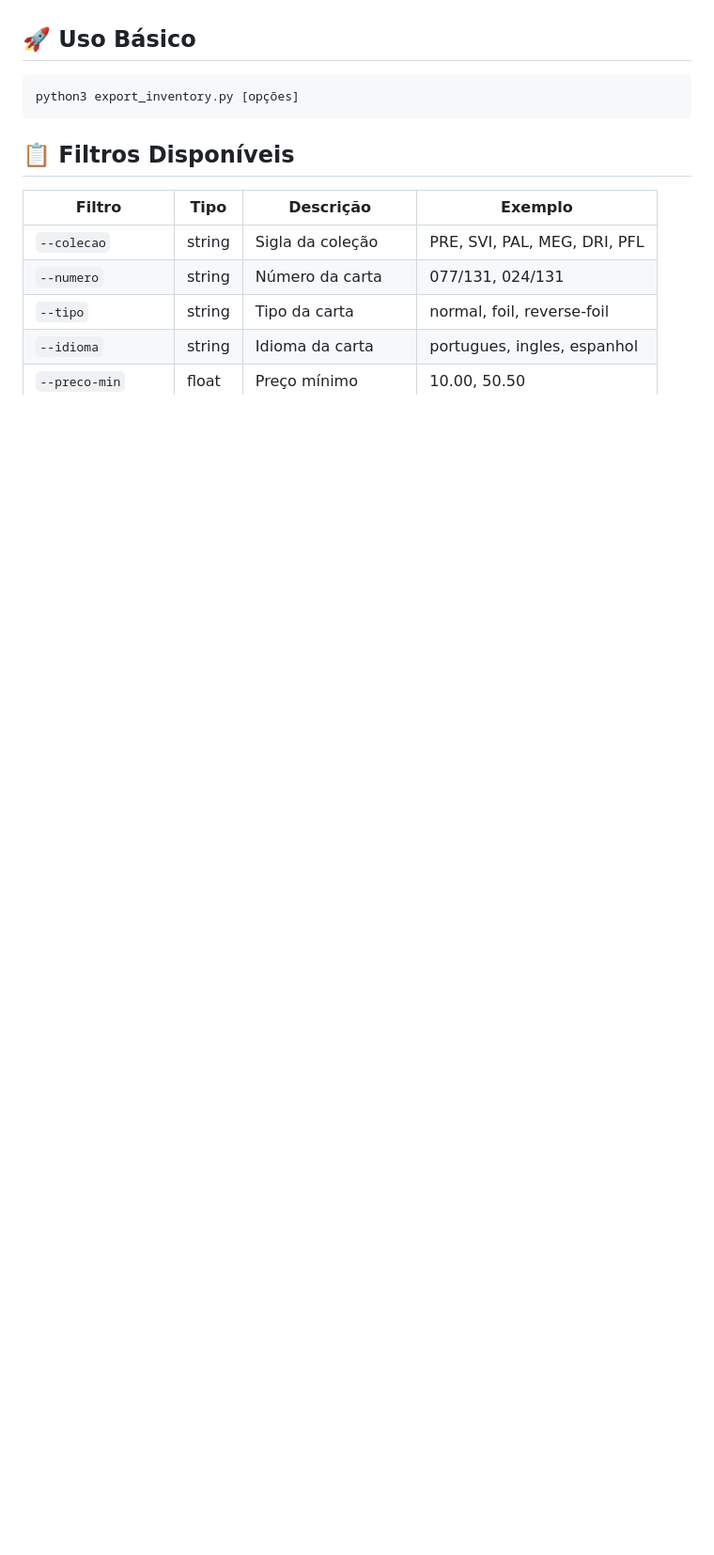
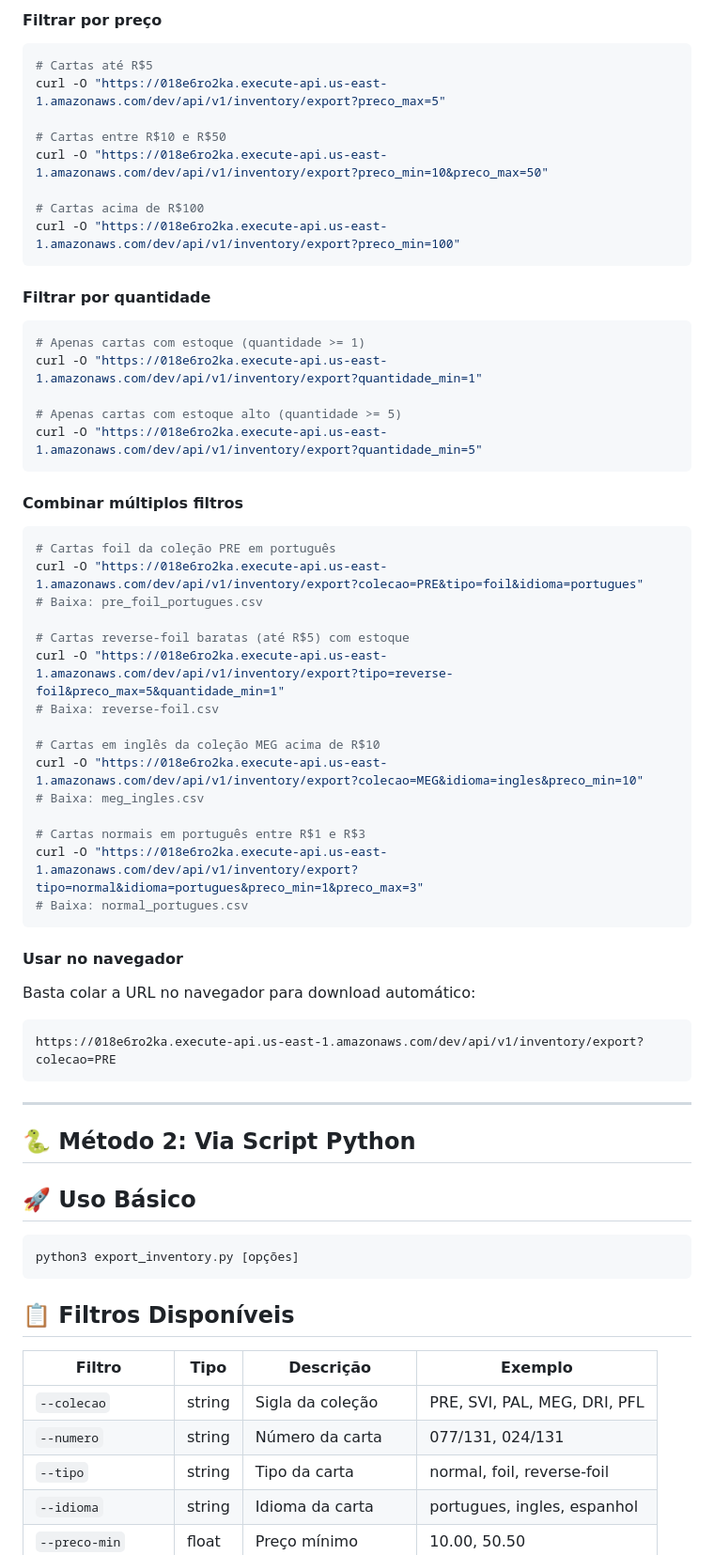
Before and after one commit to aocarmo/api-stock-cards, a Markdown page: EXPORT_INVENTORY.md, the part around one of its changes. Shown at 94% size. Rendered like a GitHub page; blank space fills up the shorter version.

Commit message:
Add curl examples to export inventory documentation

````diff
--- a/EXPORT_INVENTORY.md
+++ b/EXPORT_INVENTORY.md
@@ -4,3 +75,52 @@ Script para exportar o inventário de cartas para CSV com filtros personalizados
+#### Filtrar por preço
+```bash
+# Cartas até R$5
+curl -O "https://018e6ro2ka.execute-api.us-east-1.amazonaws.com/dev/api/v1/inventory/export?preco_max=5"
+
+# Cartas entre R$10 e R$50
+curl -O "https://018e6ro2ka.execute-api.us-east-1.amazonaws.com/dev/api/v1/inventory/export?preco_min=10&preco_max=50"
+
+# Cartas acima de R$100
+curl -O "https://018e6ro2ka.execute-api.us-east-1.amazonaws.com/dev/api/v1/inventory/export?preco_min=100"
+```
+
+#### Filtrar por quantidade
+```bash
+# Apenas cartas com estoque (quantidade >= 1)
+curl -O "https://018e6ro2ka.execute-api.us-east-1.amazonaws.com/dev/api/v1/inventory/export?quantidade_min=1"
+
+# Apenas cartas com estoque alto (quantidade >= 5)
+curl -O "https://018e6ro2ka.execute-api.us-east-1.amazonaws.com/dev/api/v1/inventory/export?quantidade_min=5"
+```
+
+#### Combinar múltiplos filtros
+```bash
+# Cartas foil da coleção PRE em português
+curl -O "https://018e6ro2ka.execute-api.us-east-1.amazonaws.com/dev/api/v1/inventory/export?colecao=PRE&tipo=foil&idioma=portugues"
+# Baixa: pre_foil_portugues.csv
+
+# Cartas reverse-foil baratas (até R$5) com estoque
+curl -O "https://018e6ro2ka.execute-api.us-east-1.amazonaws.com/dev/api/v1/inventory/export?tipo=reverse-foil&preco_max=5&quantidade_min=1"
+# Baixa: reverse-foil.csv
+
+# Cartas em inglês da coleção MEG acima de R$10
+curl -O "https://018e6ro2ka.execute-api.us-east-1.amazonaws.com/dev/api/v1/inventory/export?colecao=MEG&idioma=ingles&preco_min=10"
+# Baixa: meg_ingles.csv
+
+# Cartas normais em português entre R$1 e R$3
+curl -O "https://018e6ro2ka.execute-api.us-east-1.amazonaws.com/dev/api/v1/inventory/export?tipo=normal&idioma=portugues&preco_min=1&preco_max=3"
+# Baixa: normal_portugues.csv
+```
+
+#### Usar no navegador
+Basta colar a URL no navegador para download automático:
+```
+https://018e6ro2ka.execute-api.us-east-1.amazonaws.com/dev/api/v1/inventory/export?colecao=PRE
+```
+
+---
+
+## 🐍 Método 2: Via Script Python
 
 ## 🚀 Uso Básico
 
````
Also changed, not shown: other parts of EXPORT_INVENTORY.md (+72 -1 lines).
